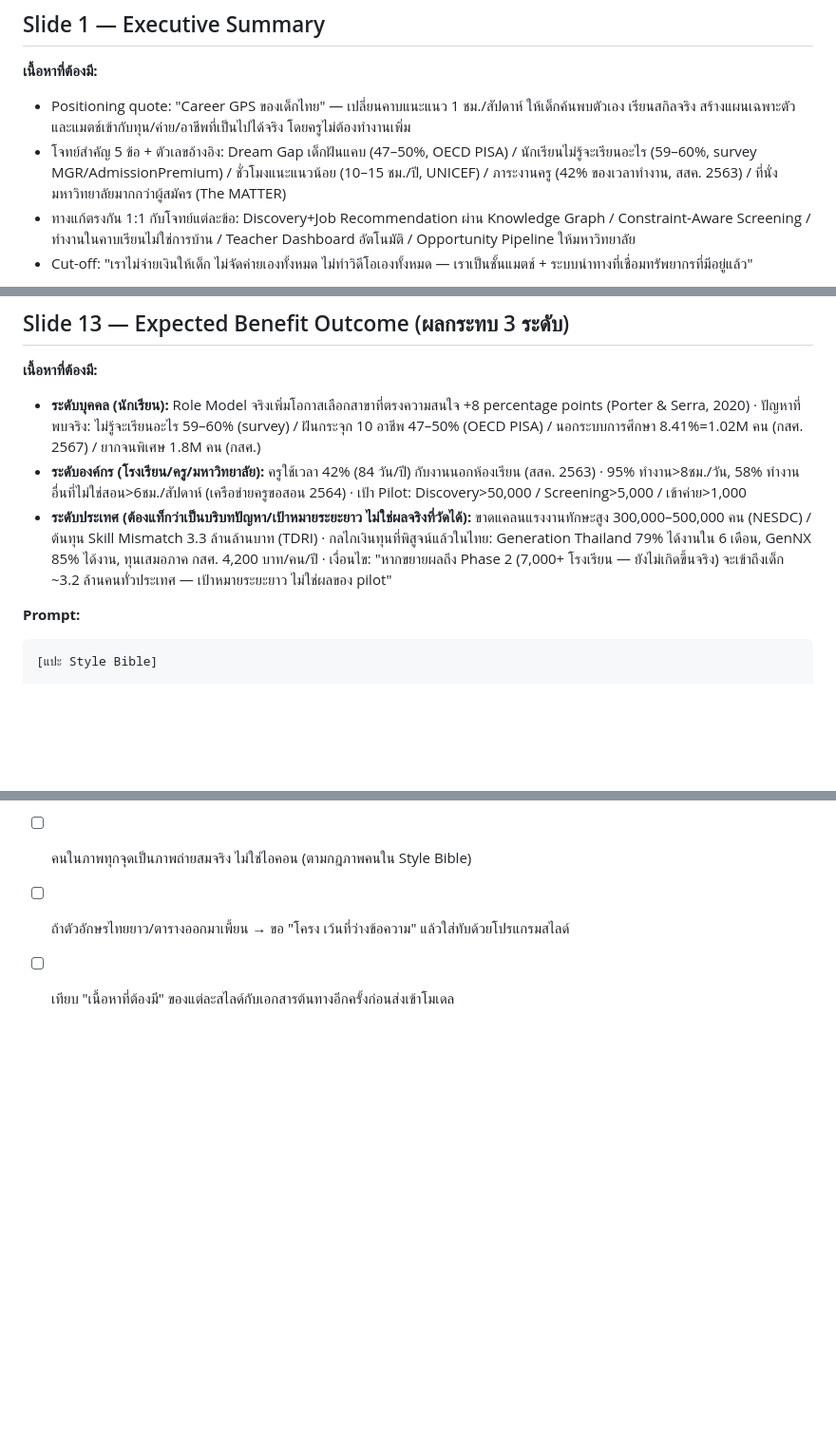
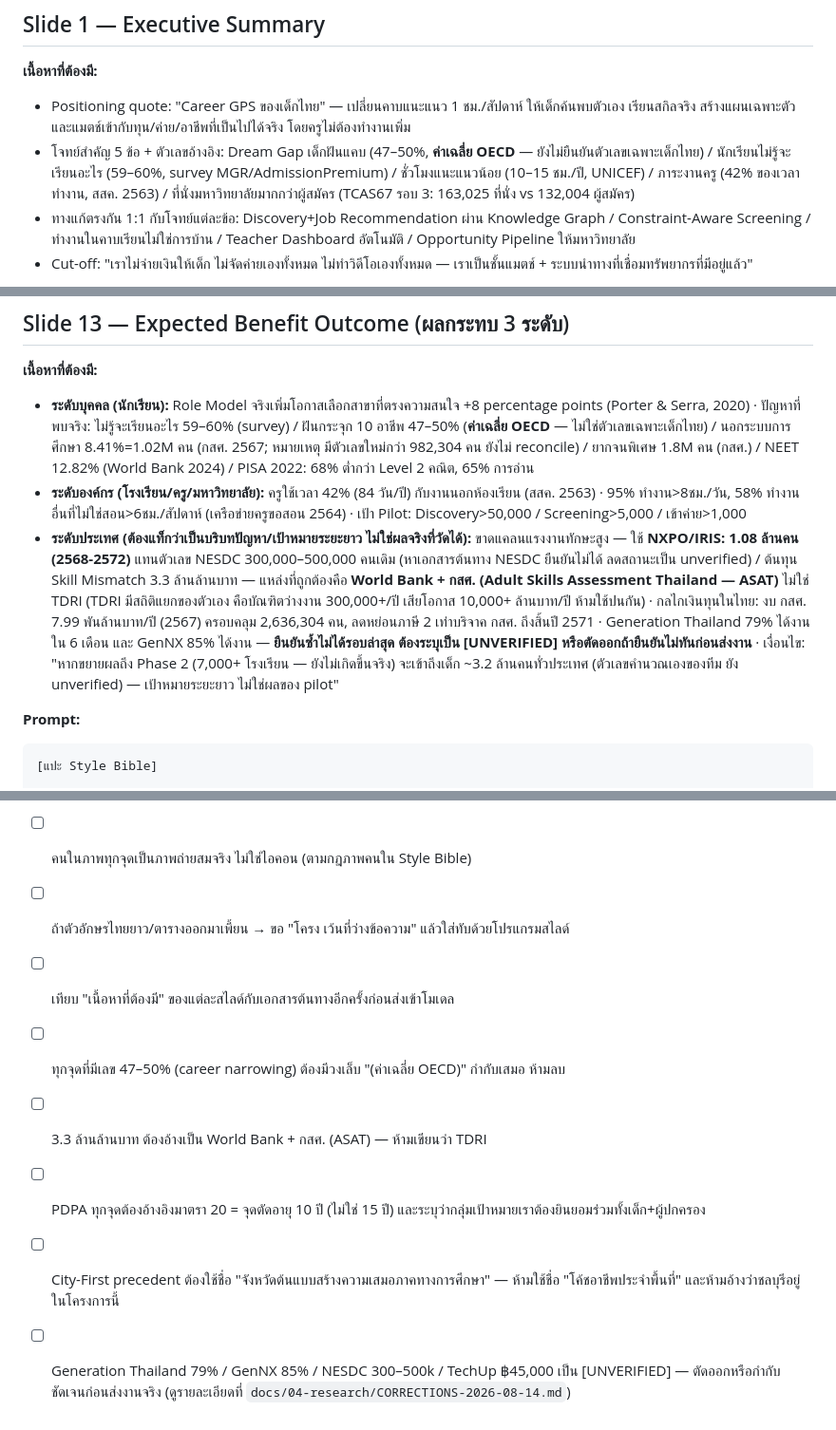
Before and after one commit to Eakkachad/Kwafhun, a Markdown page: design/slides/image-prompts.md, 3 parts joined by grey strips. Shown at 95% size. GitHub-like rendering; blank space fills up the shorter version.

````diff
--- a/design/slides/image-prompts.md
+++ b/design/slides/image-prompts.md
@@ -67,7 +67,7 @@ Negative: ห้ามลายน้ำ, ห้ามใบหน้าคน
 
 **เนื้อหาที่ต้องมี:**
 - Positioning quote: "Career GPS ของเด็กไทย" — เปลี่ยนคาบแนะแนว 1 ชม./สัปดาห์ ให้เด็กค้นพบตัวเอง เรียนสกิลจริง สร้างแผนเฉพาะตัว และแมตช์เข้ากับทุน/ค่าย/อาชีพที่เป็นไปได้จริง โดยครูไม่ต้องทำงานเพิ่ม
-- โจทย์สำคัญ 5 ข้อ + ตัวเลขอ้างอิง: Dream Gap เด็กฝันแคบ (47–50%, OECD PISA) / นักเรียนไม่รู้จะเรียนอะไร (59–60%, survey MGR/AdmissionPremium) / ชั่วโมงแนะแนวน้อย (10–15 ชม./ปี, UNICEF) / ภาระงานครู (42% ของเวลาทำงาน, สสค. 2563) / ที่นั่งมหาวิทยาลัยมากกว่าผู้สมัคร (The MATTER)
+- โจทย์สำคัญ 5 ข้อ + ตัวเลขอ้างอิง: Dream Gap เด็กฝันแคบ (47–50%, **ค่าเฉลี่ย OECD** — ยังไม่ยืนยันตัวเลขเฉพาะเด็กไทย) / นักเรียนไม่รู้จะเรียนอะไร (59–60%, survey MGR/AdmissionPremium) / ชั่วโมงแนะแนวน้อย (10–15 ชม./ปี, UNICEF) / ภาระงานครู (42% ของเวลาทำงาน, สสค. 2563) / ที่นั่งมหาวิทยาลัยมากกว่าผู้สมัคร (TCAS67 รอบ 3: 163,025 ที่นั่ง vs 132,004 ผู้สมัคร)
 - ทางแก้ตรงกัน 1:1 กับโจทย์แต่ละข้อ: Discovery+Job Recommendation ผ่าน Knowledge Graph / Constraint-Aware Screening / ทำงานในคาบเรียนไม่ใช่การบ้าน / Teacher Dashboard อัตโนมัติ / Opportunity Pipeline ให้มหาวิทยาลัย
 - Cut-off: "เราไม่จ่ายเงินให้เด็ก ไม่จัดค่ายเองทั้งหมด ไม่ทำวิดีโอเองทั้งหมด — เราเป็นชั้นแมตช์ + ระบบนำทางที่เชื่อมทรัพยากรที่มีอยู่แล้ว"
 
@@ -308,9 +308,9 @@ Cut-off (สิ่งที่ไม่ทำ): [แปะข้อความ
 ## Slide 13 — Expected Benefit Outcome (ผลกระทบ 3 ระดับ)
 
 **เนื้อหาที่ต้องมี:**
-- **ระดับบุคคล (นักเรียน):** Role Model จริงเพิ่มโอกาสเลือกสาขาที่ตรงความสนใจ +8 percentage points (Porter & Serra, 2020) · ปัญหาที่พบจริง: ไม่รู้จะเรียนอะไร 59–60% (survey) / ฝันกระจุก 10 อาชีพ 47–50% (OECD PISA) / นอกระบบการศึกษา 8.41%=1.02M คน (กสศ. 2567) / ยากจนพิเศษ 1.8M คน (กสศ.)
+- **ระดับบุคคล (นักเรียน):** Role Model จริงเพิ่มโอกาสเลือกสาขาที่ตรงความสนใจ +8 percentage points (Porter & Serra, 2020) · ปัญหาที่พบจริง: ไม่รู้จะเรียนอะไร 59–60% (survey) / ฝันกระจุก 10 อาชีพ 47–50% (**ค่าเฉลี่ย OECD** — ไม่ใช่ตัวเลขเฉพาะเด็กไทย) / นอกระบบการศึกษา 8.41%=1.02M คน (กสศ. 2567; หมายเหตุ มีตัวเลขใหม่กว่า 982,304 คน ยังไม่ reconcile) / ยากจนพิเศษ 1.8M คน (กสศ.) / NEET 12.82% (World Bank 2024) / PISA 2022: 68% ต่ำกว่า Level 2 คณิต, 65% การอ่าน
 - **ระดับองค์กร (โรงเรียน/ครู/มหาวิทยาลัย):** ครูใช้เวลา 42% (84 วัน/ปี) กับงานนอกห้องเรียน (สสค. 2563) · 95% ทำงาน>8ชม./วัน, 58% ทำงานอื่นที่ไม่ใช่สอน>6ชม./สัปดาห์ (เครือข่ายครูขอสอน 2564) · เป้า Pilot: Discovery>50,000 / Screening>5,000 / เข้าค่าย>1,000
-- **ระดับประเทศ (ต้องแท็กว่าเป็นบริบทปัญหา/เป้าหมายระยะยาว ไม่ใช่ผลจริงที่วัดได้):** ขาดแคลนแรงงานทักษะสูง 300,000–500,000 คน (NESDC) / ต้นทุน Skill Mismatch 3.3 ล้านล้านบาท (TDRI) · กลไกเงินทุนที่พิสูจน์แล้วในไทย: Generation Thailand 79% ได้งานใน 6 เดือน, GenNX 85% ได้งาน, ทุนเสมอภาค กสศ. 4,200 บาท/คน/ปี · เงื่อนไข: "หากขยายผลถึง Phase 2 (7,000+ โรงเรียน — ยังไม่เกิดขึ้นจริง) จะเข้าถึงเด็ก ~3.2 ล้านคนทั่วประเทศ — เป้าหมายระยะยาว ไม่ใช่ผลของ pilot"
+- **ระดับประเทศ (ต้องแท็กว่าเป็นบริบทปัญหา/เป้าหมายระยะยาว ไม่ใช่ผลจริงที่วัดได้):** ขาดแคลนแรงงานทักษะสูง — ใช้ **NXPO/IRIS: 1.08 ล้านคน (2568-2572)** แทนตัวเลข NESDC 300,000–500,000 คนเดิม (หาเอกสารต้นทาง NESDC ยืนยันไม่ได้ ลดสถานะเป็น unverified) / ต้นทุน Skill Mismatch 3.3 ล้านล้านบาท — แหล่งที่ถูกต้องคือ **World Bank + กสศ. (Adult Skills Assessment Thailand — ASAT)** ไม่ใช่ TDRI (TDRI มีสถิติแยกของตัวเอง คือบัณฑิตว่างงาน 300,000+/ปี เสียโอกาส 10,000+ ล้านบาท/ปี ห้ามใช้ปนกัน) · กลไกเงินทุนในไทย: งบ กสศ. 7.99 พันล้านบาท/ปี (2567) ครอบคลุม 2,636,304 คน, ลดหย่อนภาษี 2 เท่าบริจาค กสศ. ถึงสิ้นปี 2571 · Generation Thailand 79% ได้งานใน 6 เดือน และ GenNX 85% ได้งาน — **ยืนยันซ้ำไม่ได้รอบล่าสุด ต้องระบุเป็น [UNVERIFIED] หรือตัดออกถ้ายืนยันไม่ทันก่อนส่งงาน** · เงื่อนไข: "หากขยายผลถึง Phase 2 (7,000+ โรงเรียน — ยังไม่เกิดขึ้นจริง) จะเข้าถึงเด็ก ~3.2 ล้านคนทั่วประเทศ (ตัวเลขคำนวณเองของทีม ยัง unverified) — เป้าหมายระยะยาว ไม่ใช่ผลของ pilot"
 
 **Prompt:**
 ```
@@ -373,3 +373,8 @@ Avoid: baked-in text, clutter, sad/pitying expressions, stock-photo fake smiles,
 - [ ] คนในภาพทุกจุดเป็นภาพถ่ายสมจริง ไม่ใช่ไอคอน (ตามกฎภาพคนใน Style Bible)
 - [ ] ถ้าตัวอักษรไทยยาว/ตารางออกมาเพี้ยน → ขอ "โครง เว้นที่ว่างข้อความ" แล้วใส่ทับด้วยโปรแกรมสไลด์
 - [ ] เทียบ "เนื้อหาที่ต้องมี" ของแต่ละสไลด์กับเอกสารต้นทางอีกครั้งก่อนส่งเข้าโมเดล
+- [ ] ทุกจุดที่มีเลข 47–50% (career narrowing) ต้องมีวงเล็บ "(ค่าเฉลี่ย OECD)" กำกับเสมอ ห้ามลบ
+- [ ] 3.3 ล้านล้านบาท ต้องอ้างเป็น World Bank + กสศ. (ASAT) — ห้ามเขียนว่า TDRI
+- [ ] PDPA ทุกจุดต้องอ้างอิงมาตรา 20 = จุดตัดอายุ 10 ปี (ไม่ใช่ 15 ปี) และระบุว่ากลุ่มเป้าหมายเราต้องยินยอมร่วมทั้งเด็ก+ผู้ปกครอง
+- [ ] City-First precedent ต้องใช้ชื่อ "จังหวัดต้นแบบสร้างความเสมอภาคทางการศึกษา" — ห้ามใช้ชื่อ "โค้ชอาชีพประจำพื้นที่" และห้ามอ้างว่าชลบุรีอยู่ในโครงการนี้
+- [ ] Generation Thailand 79% / GenNX 85% / NESDC 300–500k / TechUp ฿45,000 เป็น [UNVERIFIED] — ตัดออกหรือกำกับชัดเจนก่อนส่งงานจริง (ดูรายละเอียดที่ `docs/04-research/CORRECTIONS-2026-08-14.md`)
````
Also changed, not shown: other parts of design/slides/image-prompts.md (+5 -5 lines).
